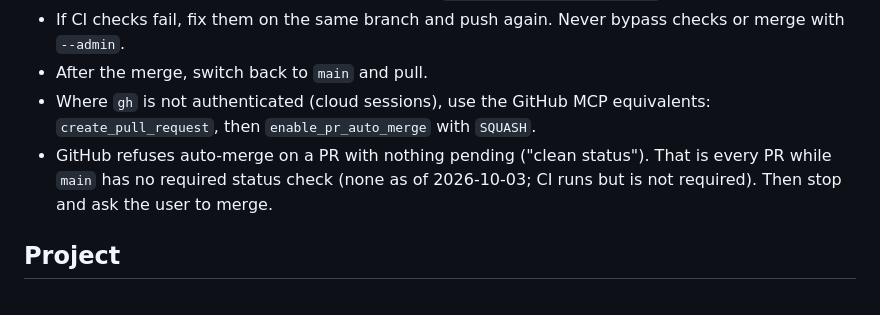
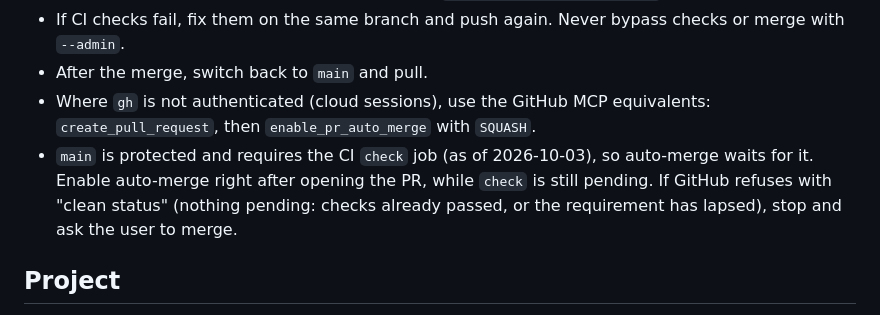
Before and after one commit to brianveverka/Quack2, a Markdown page: CLAUDE.md, the part around the change. Drawn GitHub-style.

Commit message:
docs: record that main requires the CI check (#5)
* docs: record that main requires the CI check

Branch protection on main now requires the `check` job, so auto-merge has
something to wait on. The old line told sessions to expect a "clean status"
refusal on every PR; that refusal now means the requirement has lapsed.

Co-Authored-By: Claude Opus 5.5 <noreply@anthropic.com>
Claude-Session: https://claude.ai/code/session_0176ajJC9Wt5RhXN4fZvQfpG

* docs: clean status can also mean checks already passed

GitHub reports a PR as clean once its required check has passed, so a
"clean status" refusal of auto-merge does not by itself mean the branch
requirement lapsed. Say to enable auto-merge while check is still pending.

Co-Authored-By: Claude Opus 5.5 <noreply@anthropic.com>
Claude-Session: https://claude.ai/code/session_0176ajJC9Wt5RhXN4fZvQfpG

---------

Co-authored-by: Claude <noreply@anthropic.com>

```diff
--- a/CLAUDE.md
+++ b/CLAUDE.md
@@ -141,9 +141,10 @@ the next one: fix now. Belongs to code that's about to be replaced: defer.
 - After the merge, switch back to `main` and pull.
 - Where `gh` is not authenticated (cloud sessions), use the GitHub MCP equivalents:
   `create_pull_request`, then `enable_pr_auto_merge` with `SQUASH`.
-- GitHub refuses auto-merge on a PR with nothing pending ("clean status"). That is every
-  PR while `main` has no required status check (none as of 2026-10-03; CI runs but is not
-  required). Then stop and ask the user to merge.
+- `main` is protected and requires the CI `check` job (as of 2026-10-03), so auto-merge
+  waits for it. Enable auto-merge right after opening the PR, while `check` is still
+  pending. If GitHub refuses with "clean status" (nothing pending: checks already passed,
+  or the requirement has lapsed), stop and ask the user to merge.
 
 ## Project
 
```
